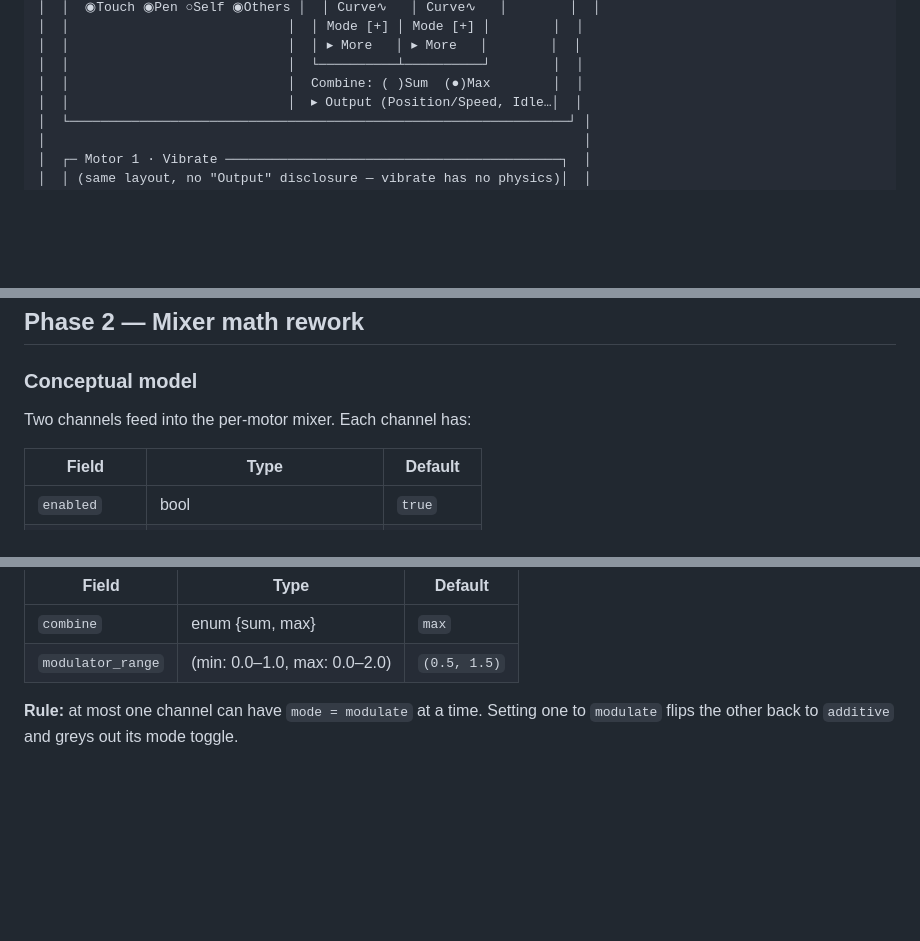
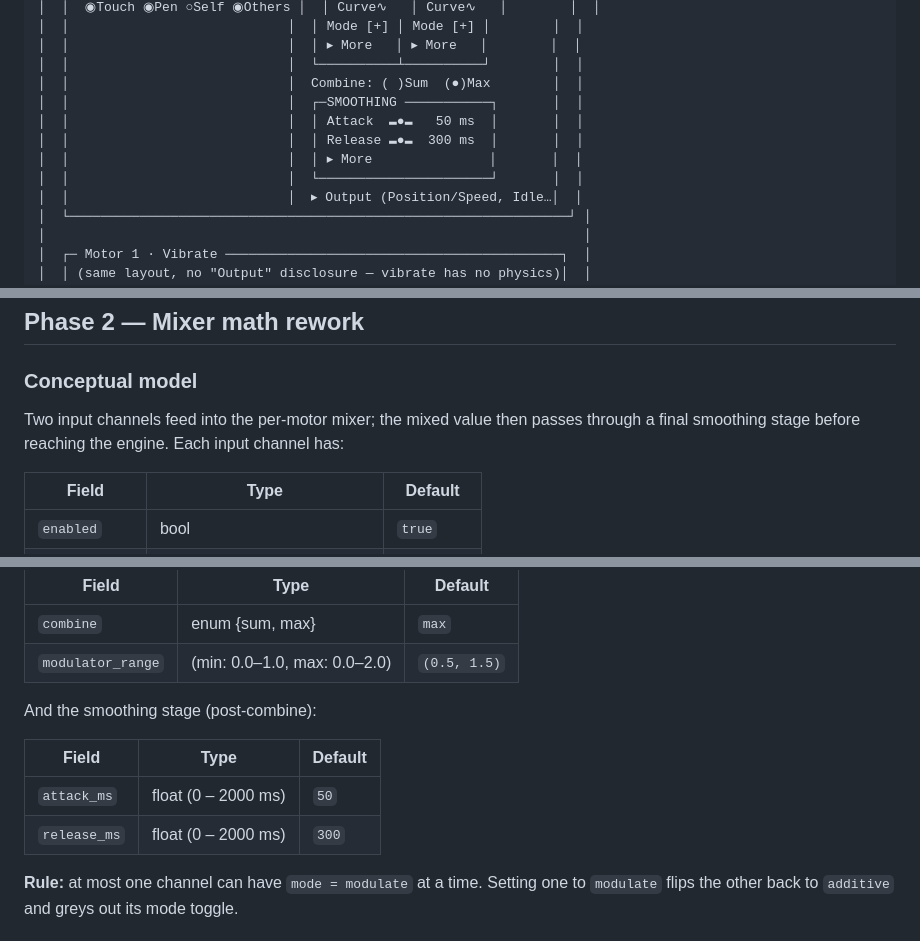
Before and after one commit to Blise518B/OscGoesPurrr, a Markdown page: ROUTING_REDESIGN.md, 3 parts joined by grey strips. Rendered like a GitHub page; blank space fills up the shorter version.

```diff
--- a/ROUTING_REDESIGN.md
+++ b/ROUTING_REDESIGN.md
@@ -113,6 +113,11 @@ Contents, left to right:
 │  │                            │  │ ▸ More   │ ▸ More   │        │  │
 │  │                            │  └──────────┴──────────┘        │  │
 │  │                            │  Combine: ( )Sum  (●)Max        │  │
+│  │                            │  ┌─SMOOTHING ───────────┐       │  │
+│  │                            │  │ Attack  ▬●▬   50 ms  │       │  │
+│  │                            │  │ Release ▬●▬  300 ms  │       │  │
+│  │                            │  │ ▸ More               │       │  │
+│  │                            │  └──────────────────────┘       │  │
 │  │                            │  ▸ Output (Position/Speed, Idle…│  │
 │  └────────────────────────────────────────────────────────────────┘ │
 │                                                                     │
@@ -218,7 +223,9 @@ tuning flow.
 
 ### Conceptual model
 
-Two channels feed into the per-motor mixer. Each channel has:
+Two input channels feed into the per-motor mixer; the mixed value
+then passes through a final smoothing stage before reaching the
+engine. Each input channel has:
 
 | Field         | Type                          | Default     |
 |---------------|-------------------------------|-------------|
@@ -234,6 +241,13 @@ Plus per-motor:
 |-------------------|----------------------------|--------------|
 | `combine`         | enum {sum, max}            | `max`        |
 | `modulator_range` | (min: 0.0–1.0, max: 0.0–2.0) | `(0.5, 1.5)` |
+
+And the smoothing stage (post-combine):
+
+| Field         | Type                 | Default  |
+|---------------|----------------------|----------|
+| `attack_ms`   | float (0 – 2000 ms)  | `50`     |
+| `release_ms`  | float (0 – 2000 ms)  | `300`    |
 
 **Rule:** at most one channel can have `mode = modulate` at a time.
 Setting one to `modulate` flips the other back to `additive` and
```
Also changed, not shown: other parts of ROUTING_REDESIGN.md (+65 -5 lines), ROADMAP.md (+14 -0 lines).
